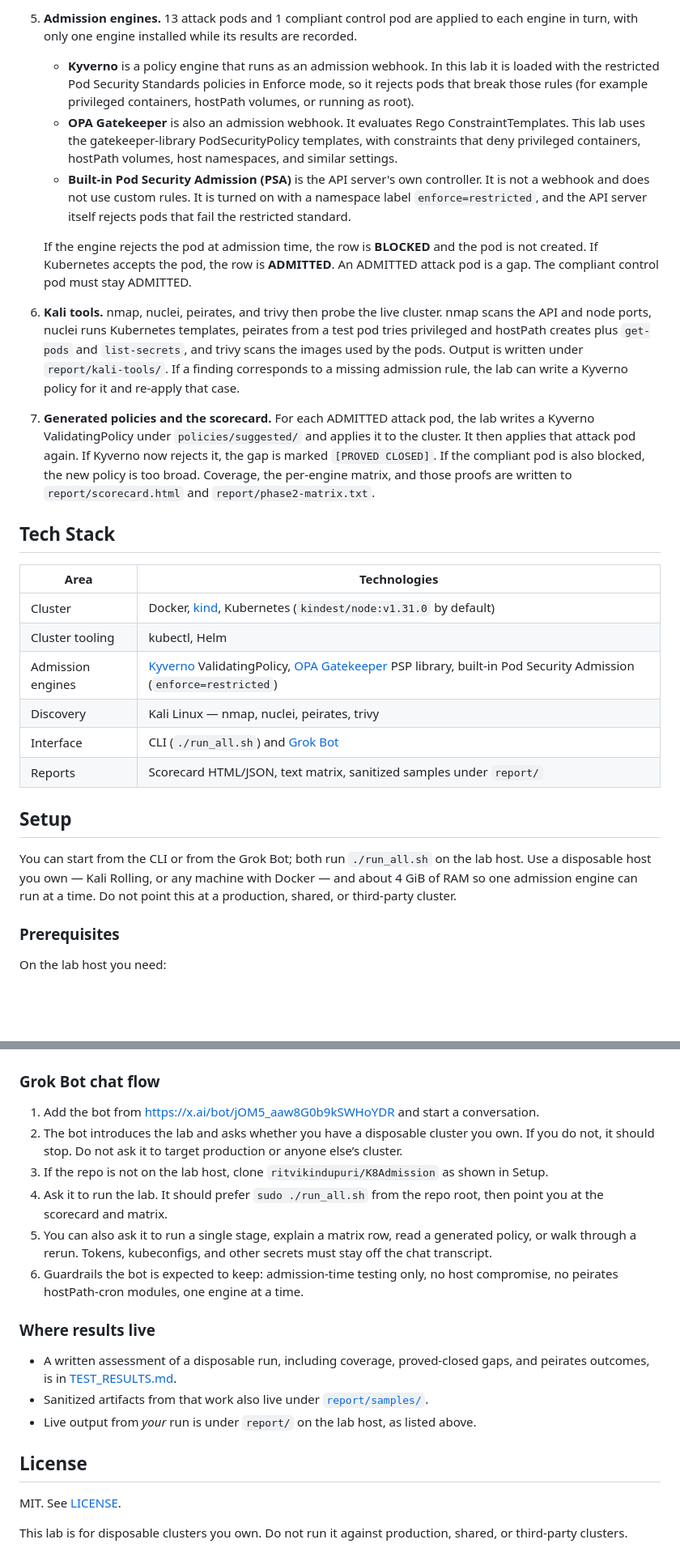
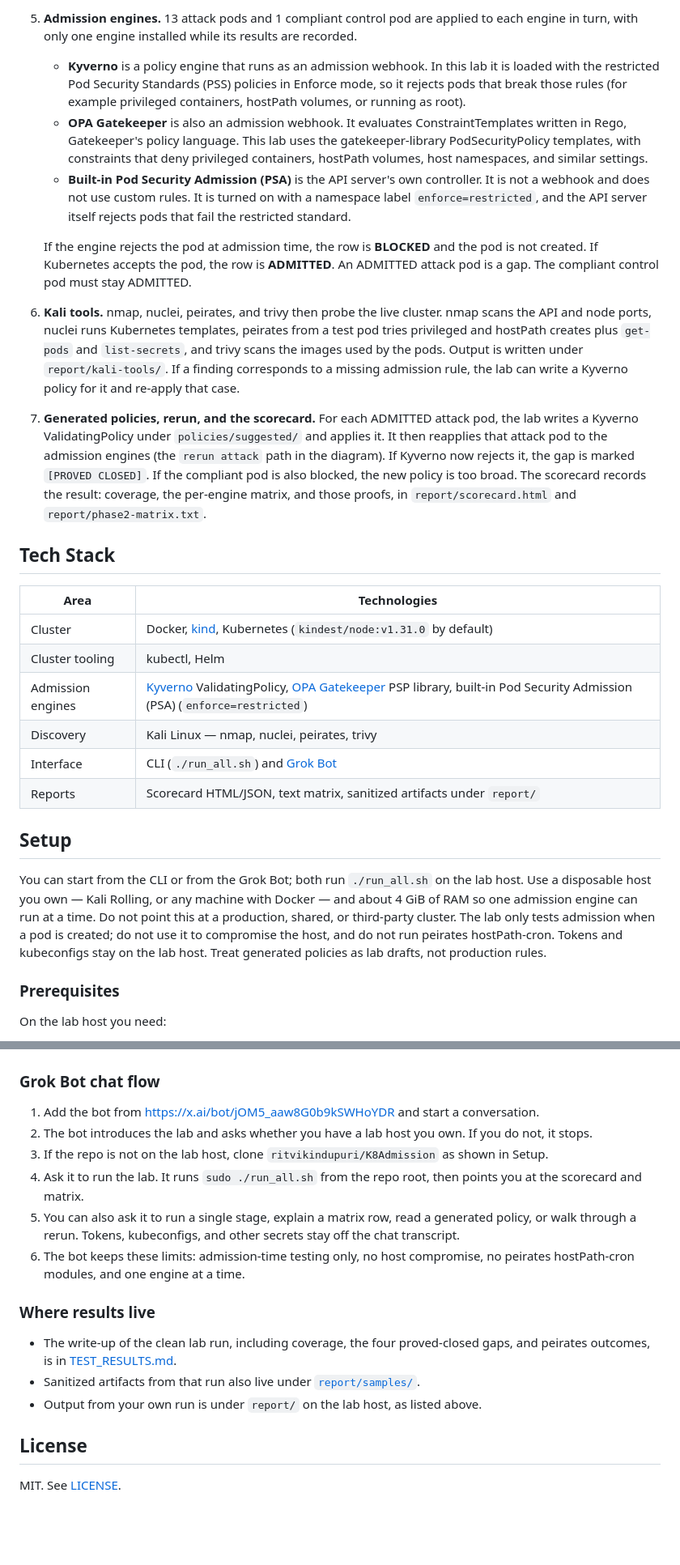
Before and after one commit to ritvikindupuri/Gateforge, a Markdown page: README.md, 2 parts joined by grey strips. Shown at 81% size. Rendered like a GitHub page; blank space fills up the shorter version.

```diff
--- a/README.md
+++ b/README.md
@@ -37,14 +47,14 @@ This lab only tests admission when a pod is created. Do not use it to compromise
 
 5. **Admission engines.** 13 attack pods and 1 compliant control pod are applied to each engine in turn, with only one engine installed while its results are recorded.
-   - **Kyverno** is a policy engine that runs as an admission webhook. In this lab it is loaded with the restricted Pod Security Standards policies in Enforce mode, so it rejects pods that break those rules (for example privileged containers, hostPath volumes, or running as root).
-   - **OPA Gatekeeper** is also an admission webhook. It evaluates Rego ConstraintTemplates. This lab uses the gatekeeper-library PodSecurityPolicy templates, with constraints that deny privileged containers, hostPath volumes, host namespaces, and similar settings.
+   - **Kyverno** is a policy engine that runs as an admission webhook. In this lab it is loaded with the restricted Pod Security Standards (PSS) policies in Enforce mode, so it rejects pods that break those rules (for example privileged containers, hostPath volumes, or running as root).
+   - **OPA Gatekeeper** is also an admission webhook. It evaluates ConstraintTemplates written in Rego, Gatekeeper's policy language. This lab uses the gatekeeper-library PodSecurityPolicy templates, with constraints that deny privileged containers, hostPath volumes, host namespaces, and similar settings.
    - **Built-in Pod Security Admission (PSA)** is the API server's own controller. It is not a webhook and does not use custom rules. It is turned on with a namespace label `enforce=restricted`, and the API server itself rejects pods that fail the restricted standard.
 
    If the engine rejects the pod at admission time, the row is **BLOCKED** and the pod is not created. If Kubernetes accepts the pod, the row is **ADMITTED**. An ADMITTED attack pod is a gap. The compliant control pod must stay ADMITTED.
 
 6. **Kali tools.** nmap, nuclei, peirates, and trivy then probe the live cluster. nmap scans the API and node ports, nuclei runs Kubernetes templates, peirates from a test pod tries privileged and hostPath creates plus `get-pods` and `list-secrets`, and trivy scans the images used by the pods. Output is written under `report/kali-tools/`. If a finding corresponds to a missing admission rule, the lab can write a Kyverno policy for it and re-apply that case.
 
-7. **Generated policies and the scorecard.** For each ADMITTED attack pod, the lab writes a Kyverno ValidatingPolicy under `policies/suggested/` and applies it to the cluster. It then applies that attack pod again. If Kyverno now rejects it, the gap is marked `[PROVED CLOSED]`. If the compliant pod is also blocked, the new policy is too broad. Coverage, the per-engine matrix, and those proofs are written to `report/scorecard.html` and `report/phase2-matrix.txt`.
+7. **Generated policies, rerun, and the scorecard.** For each ADMITTED attack pod, the lab writes a Kyverno ValidatingPolicy under `policies/suggested/` and applies it. It then reapplies that attack pod to the admission engines (the `rerun attack` path in the diagram). If Kyverno now rejects it, the gap is marked `[PROVED CLOSED]`. If the compliant pod is also blocked, the new policy is too broad. The scorecard records the result: coverage, the per-engine matrix, and those proofs, in `report/scorecard.html` and `report/phase2-matrix.txt`.
 
 ## Tech Stack
 
@@ -52,14 +62,14 @@ This lab only tests admission when a pod is created. Do not use it to compromise
 |------|----------------|
 | Cluster | Docker, [kind](https://kind.sigs.k8s.io/), Kubernetes (`kindest/node:v1.31.0` by default) |
 | Cluster tooling | kubectl, Helm |
-| Admission engines | [Kyverno](https://kyverno.io/) ValidatingPolicy, [OPA Gatekeeper](https://open-policy-agent.github.io/gatekeeper/) PSP library, built-in Pod Security Admission (`enforce=restricted`) |
+| Admission engines | [Kyverno](https://kyverno.io/) ValidatingPolicy, [OPA Gatekeeper](https://open-policy-agent.github.io/gatekeeper/) PSP library, built-in Pod Security Admission (PSA) (`enforce=restricted`) |
 | Discovery | Kali Linux — nmap, nuclei, peirates, trivy |
 | Interface | CLI (`./run_all.sh`) and [Grok Bot](https://x.ai/bot/jOM5_aaw8G0b9kSWHoYDR) |
-| Reports | Scorecard HTML/JSON, text matrix, sanitized samples under `report/` |
+| Reports | Scorecard HTML/JSON, text matrix, sanitized artifacts under `report/` |
 
 ## Setup
 
-You can start from the CLI or from the Grok Bot; both run `./run_all.sh` on the lab host. Use a disposable host you own — Kali Rolling, or any machine with Docker — and about 4 GiB of RAM so one admission engine can run at a time. Do not point this at a production, shared, or third-party cluster.
+You can start from the CLI or from the Grok Bot; both run `./run_all.sh` on the lab host. Use a disposable host you own — Kali Rolling, or any machine with Docker — and about 4 GiB of RAM so one admission engine can run at a time. Do not point this at a production, shared, or third-party cluster. The lab only tests admission when a pod is created; do not use it to compromise the host, and do not run peirates hostPath-cron. Tokens and kubeconfigs stay on the lab host. Treat generated policies as lab drafts, not production rules.
 
 ### Prerequisites
 
@@ -185,20 +193,18 @@ sudo ./run_all.sh
 ### Grok Bot chat flow
 
 1. Add the bot from [https://x.ai/bot/jOM5_aaw8G0b9kSWHoYDR](https://x.ai/bot/jOM5_aaw8G0b9kSWHoYDR) and start a conversation.
-2. The bot introduces the lab and asks whether you have a disposable cluster you own. If you do not, it should stop. Do not ask it to target production or anyone else’s cluster.
+2. The bot introduces the lab and asks whether you have a lab host you own. If you do not, it stops.
 3. If the repo is not on the lab host, clone `ritvikindupuri/K8Admission` as shown in Setup.
-4. Ask it to run the lab. It should prefer `sudo ./run_all.sh` from the repo root, then point you at the scorecard and matrix.
-5. You can also ask it to run a single stage, explain a matrix row, read a generated policy, or walk through a rerun. Tokens, kubeconfigs, and other secrets must stay off the chat transcript.
-6. Guardrails the bot is expected to keep: admission-time testing only, no host compromise, no peirates hostPath-cron modules, one engine at a time.
+4. Ask it to run the lab. It runs `sudo ./run_all.sh` from the repo root, then points you at the scorecard and matrix.
+5. You can also ask it to run a single stage, explain a matrix row, read a generated policy, or walk through a rerun. Tokens, kubeconfigs, and other secrets stay off the chat transcript.
+6. The bot keeps these limits: admission-time testing only, no host compromise, no peirates hostPath-cron modules, and one engine at a time.
 
 ### Where results live
 
-- A written assessment of a disposable run, including coverage, proved-closed gaps, and peirates outcomes, is in [TEST_RESULTS.md](TEST_RESULTS.md).
-- Sanitized artifacts from that work also live under [`report/samples/`](report/samples/).
-- Live output from *your* run is under `report/` on the lab host, as listed above.
+- The write-up of the clean lab run, including coverage, the four proved-closed gaps, and peirates outcomes, is in [TEST_RESULTS.md](TEST_RESULTS.md).
+- Sanitized artifacts from that run also live under [`report/samples/`](report/samples/).
+- Output from your own run is under `report/` on the lab host, as listed above.
 
 ## License
 
 MIT. See [LICENSE](LICENSE).
-
-This lab is for disposable clusters you own. Do not run it against production, shared, or third-party clusters.
```
Also changed, not shown: other parts of README.md (+30 -22 lines), assets/architecture.png, 1 other file.
